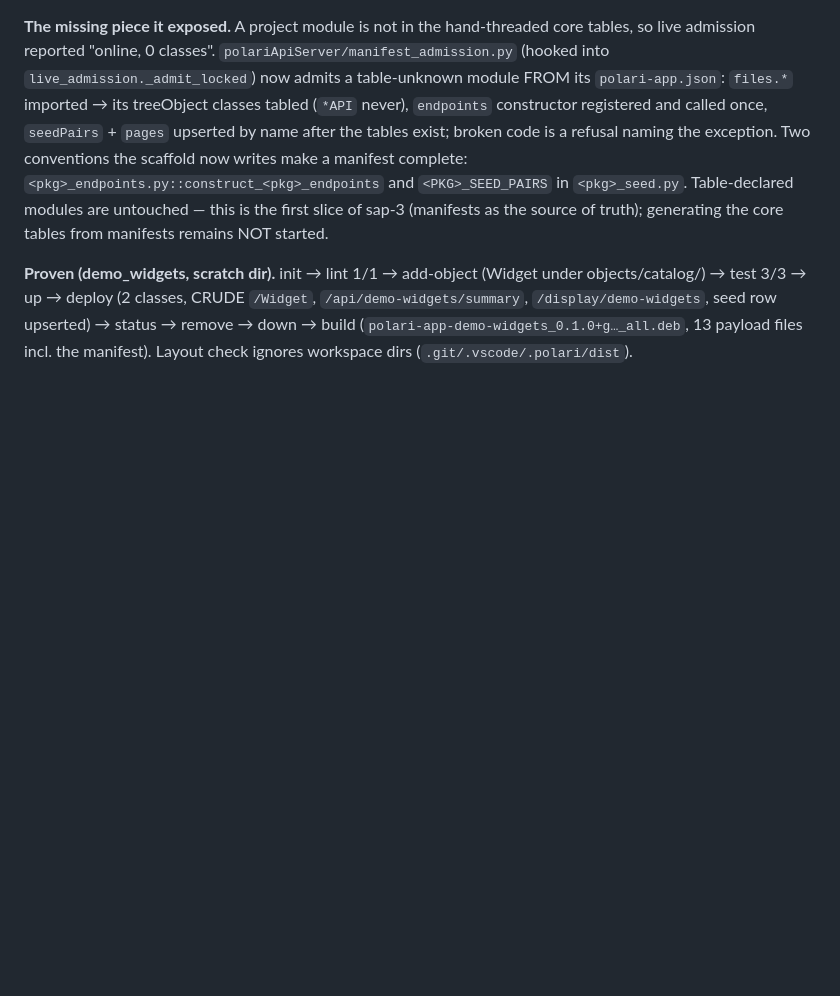
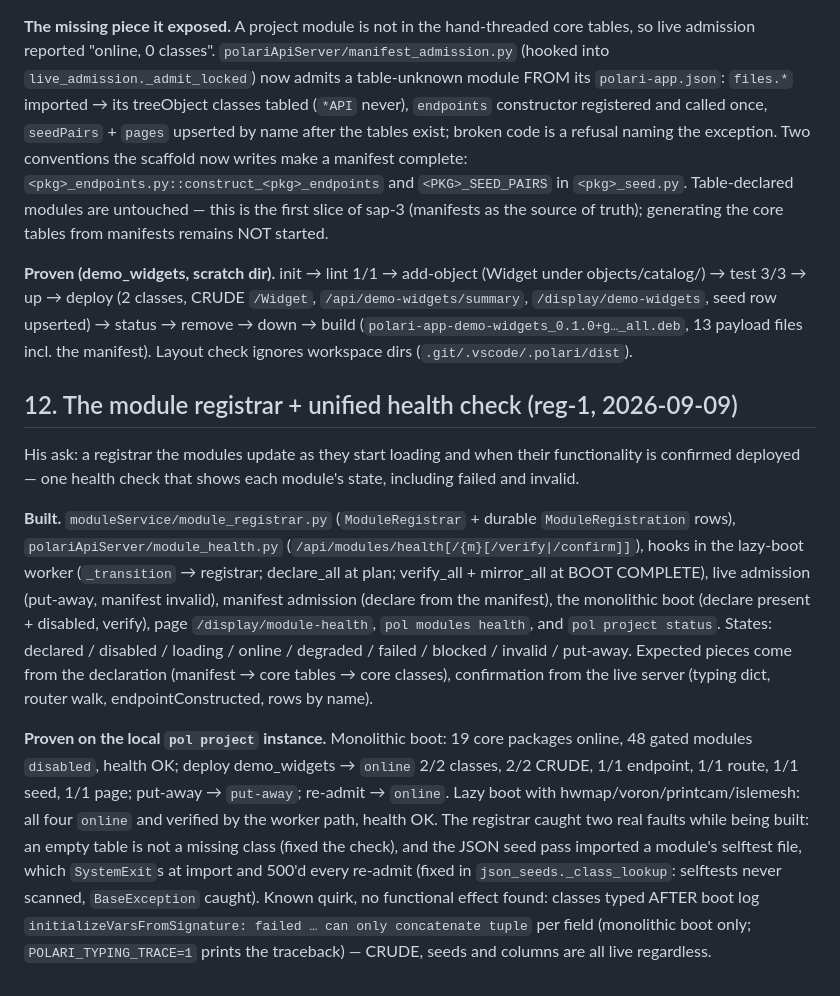
Before and after one commit to dausume/polari-suite, a Markdown page: AI-Notes/designs/STANDARD_POLARI_APP.md, the part around the change. Rendered like a GitHub page; blank space fills up the shorter version.

Commit message:
module registrar (reg-1): pins, design §12
Co-Authored-By: Claude Fable 5.1 <noreply@anthropic.com>
Claude-Session: https://claude.ai/code/session_01XKC2NNmmC9QgFLRAN1FAYn

```diff
--- a/AI-Notes/designs/STANDARD_POLARI_APP.md
+++ b/AI-Notes/designs/STANDARD_POLARI_APP.md
@@ -553,3 +553,37 @@ CRUDE `/Widget`, `/api/demo-widgets/summary`, `/display/demo-widgets`,
 seed row upserted) → status → remove → down → build
 (`polari-app-demo-widgets_0.1.0+g…_all.deb`, 13 payload files incl. the
 manifest). Layout check ignores workspace dirs (`.git/.vscode/.polari/dist`).
+
+## 12. The module registrar + unified health check (reg-1, 2026-09-09)
+
+His ask: a registrar the modules update as they start loading and when
+their functionality is confirmed deployed — one health check that shows
+each module's state, including failed and invalid.
+
+**Built.** `moduleService/module_registrar.py` (`ModuleRegistrar` +
+durable `ModuleRegistration` rows), `polariApiServer/module_health.py`
+(`/api/modules/health[/{m}[/verify|/confirm]]`), hooks in the lazy-boot
+worker (`_transition` → registrar; declare_all at plan; verify_all +
+mirror_all at BOOT COMPLETE), live admission (put-away, manifest
+invalid), manifest admission (declare from the manifest), the
+monolithic boot (declare present + disabled, verify), page
+`/display/module-health`, `pol modules health`, and `pol project status`.
+States: declared / disabled / loading / online / degraded / failed /
+blocked / invalid / put-away. Expected pieces come from the declaration
+(manifest → core tables → core classes), confirmation from the live
+server (typing dict, router walk, endpointConstructed, rows by name).
+
+**Proven on the local `pol project` instance.** Monolithic boot: 19
+core packages online, 48 gated modules `disabled`, health OK; deploy
+demo_widgets → `online` 2/2 classes, 2/2 CRUDE, 1/1 endpoint, 1/1
+route, 1/1 seed, 1/1 page; put-away → `put-away`; re-admit → `online`.
+Lazy boot with hwmap/voron/printcam/islemesh: all four `online` and
+verified by the worker path, health OK. The registrar caught two real
+faults while being built: an empty table is not a missing class (fixed
+the check), and the JSON seed pass imported a module's selftest file,
+which `SystemExit`s at import and 500'd every re-admit (fixed in
+`json_seeds._class_lookup`: selftests never scanned, `BaseException`
+caught). Known quirk, no functional effect found: classes typed AFTER
+boot log `initializeVarsFromSignature: failed … can only concatenate
+tuple` per field (monolithic boot only; `POLARI_TYPING_TRACE=1` prints
+the traceback) — CRUDE, seeds and columns are all live regardless.
```
